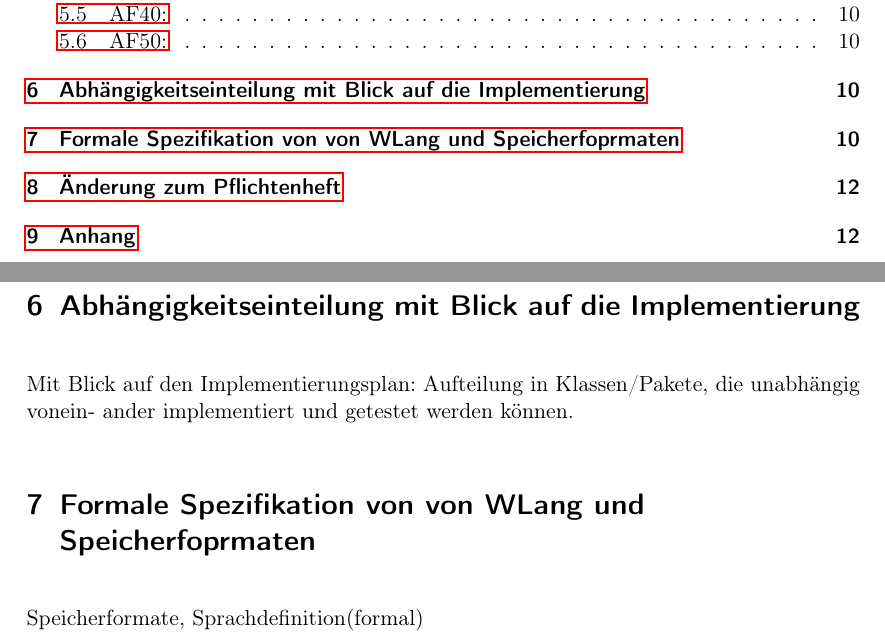
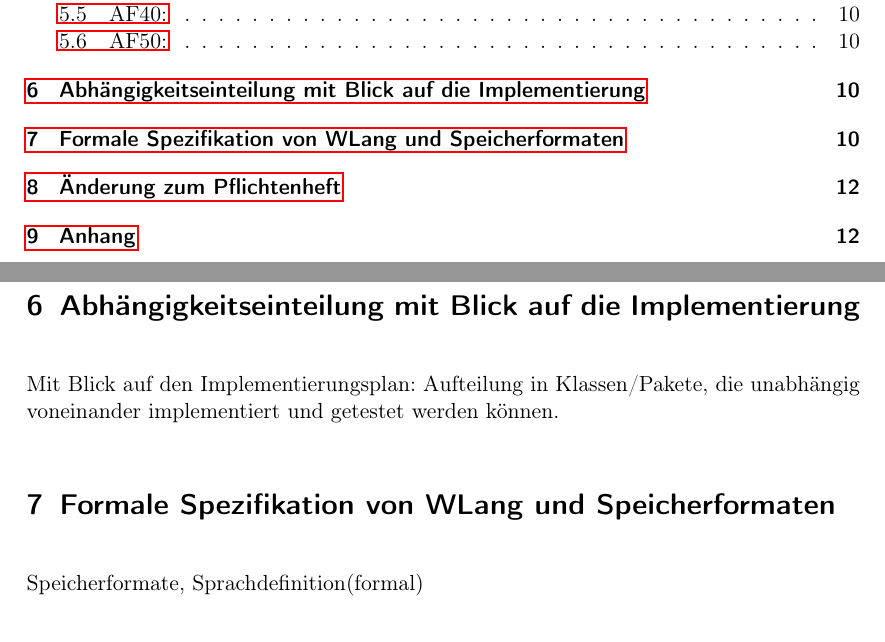
Before and after one commit to JoanaP1997/PSE, a LaTeX document (Enwurf/Entwurfsdokument.tex): two parts of pages 2 and 12 of 14, joined at a grey line, cut so that both start at the same text. Compiled offline with pdfLaTeX.

Commit message:
Treffen 8.12.

```diff
--- a/Enwurf/Entwurfsdokument.tex
+++ b/Enwurf/Entwurfsdokument.tex
@@ -255,10 +255,9 @@ Auf Klassen oder Pakete in Beschreibung aller Klassen verweisen
 
 
 \section{Abhängigkeitseinteilung mit Blick auf die Implementierung}
-Mit Blick auf den Implementierungsplan: Aufteilung in Klassen/Pakete, die unabhängig vonein-
-ander implementiert und getestet werden können.
+Mit Blick auf den Implementierungsplan: Aufteilung in Klassen/Pakete, die unabhängig voneinander implementiert und getestet werden können.
 
-\section{Formale Spezifikation von von WLang und Speicherfoprmaten}\label{FormSpez}
+\section{Formale Spezifikation von WLang und Speicherformaten}\label{FormSpez}
 Speicherformate, Sprachdefinition(formal)
 
 \section{Änderung zum Pflichtenheft}
```
Also changed, not shown: 7 other files.
